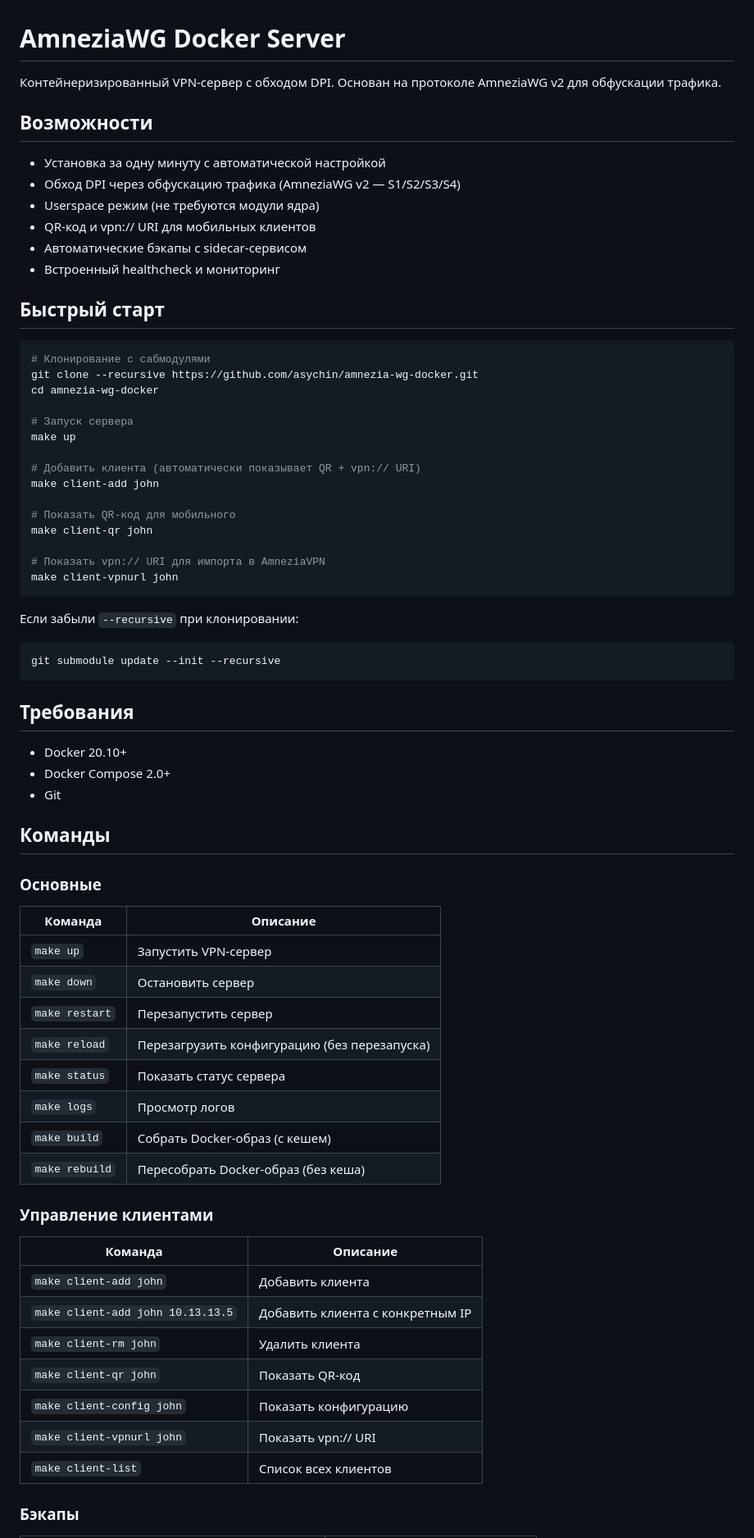
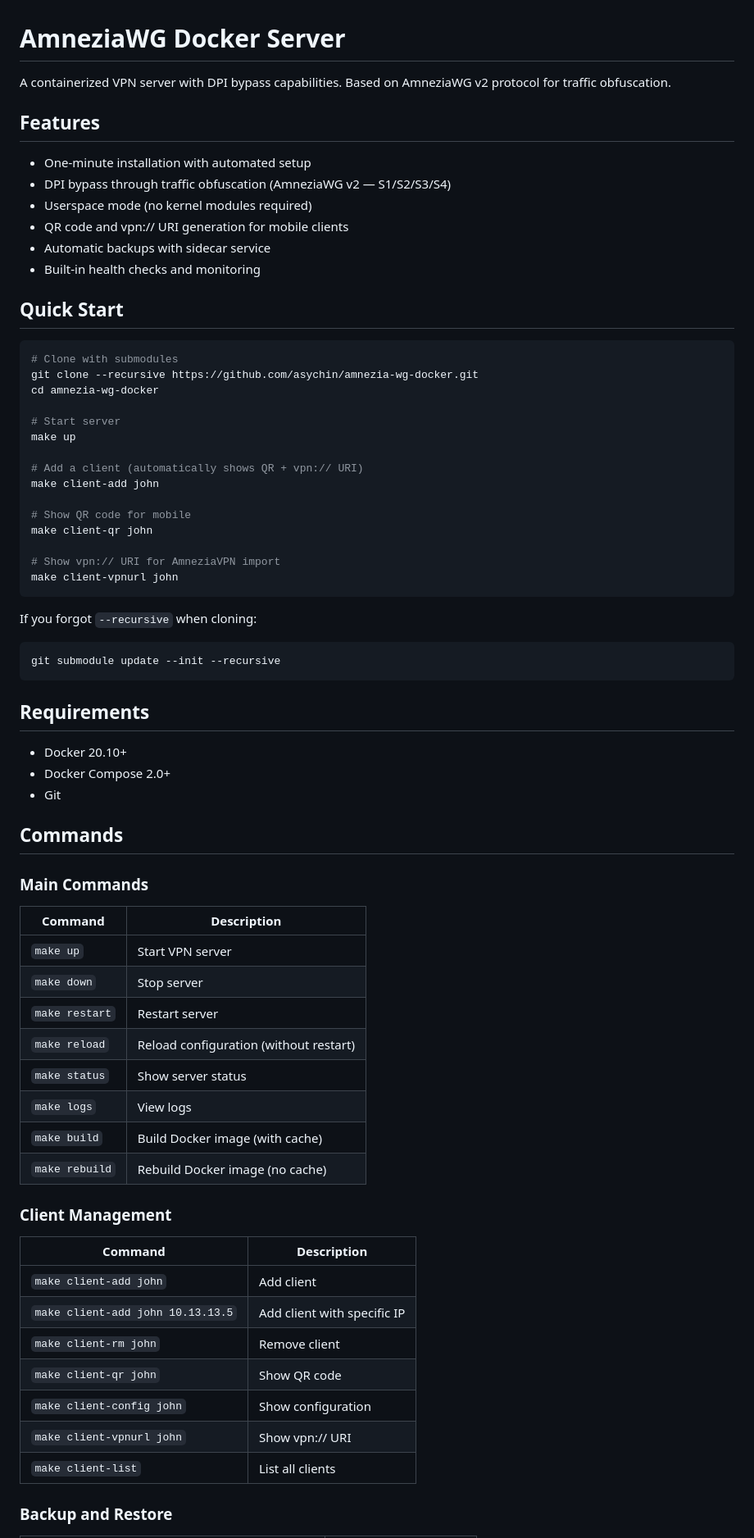
Before and after one commit to asychin/amnezia-wg-docker, a Markdown page: README.md, the part around one of its changes. Shown at 82% size. Rendered like a GitHub page.

````diff
--- a/README.md
+++ b/README.md
@@ -1,73 +1,73 @@
 # AmneziaWG Docker Server
 
-Контейнеризированный VPN-сервер с обходом DPI. Основан на протоколе AmneziaWG v2 для обфускации трафика.
+A containerized VPN server with DPI bypass capabilities. Based on AmneziaWG v2 protocol for traffic obfuscation.
 
-## Возможности
+## Features
 
-- Установка за одну минуту с автоматической настройкой
-- Обход DPI через обфускацию трафика (AmneziaWG v2 — S1/S2/S3/S4)
-- Userspace режим (не требуются модули ядра)
-- QR-код и vpn:// URI для мобильных клиентов
-- Автоматические бэкапы с sidecar-сервисом
-- Встроенный healthcheck и мониторинг
+- One-minute installation with automated setup
+- DPI bypass through traffic obfuscation (AmneziaWG v2 — S1/S2/S3/S4)
+- Userspace mode (no kernel modules required)
+- QR code and vpn:// URI generation for mobile clients
+- Automatic backups with sidecar service
+- Built-in health checks and monitoring
 
-## Быстрый старт
+## Quick Start
 
 ```bash
-# Клонирование с сабмодулями
+# Clone with submodules
 git clone --recursive https://github.com/asychin/amnezia-wg-docker.git
 cd amnezia-wg-docker
 
-# Запуск сервера
+# Start server
 make up
 
-# Добавить клиента (автоматически показывает QR + vpn:// URI)
+# Add a client (automatically shows QR + vpn:// URI)
 make client-add john
 
-# Показать QR-код для мобильного
+# Show QR code for mobile
 make client-qr john
 
-# Показать vpn:// URI для импорта в AmneziaVPN
+# Show vpn:// URI for AmneziaVPN import
 make client-vpnurl john
 ```
 
-Если забыли `--recursive` при клонировании:
+If you forgot `--recursive` when cloning:
 ```bash
 git submodule update --init --recursive
 ```
 
-## Требования
+## Requirements
 
 - Docker 20.10+
 - Docker Compose 2.0+
 - Git
 
-## Команды
+## Commands
 
-### Основные
+### Main Commands
 
-| Команда | Описание |
-|---------|----------|
-| `make up` | Запустить VPN-сервер |
-| `make down` | Остановить сервер |
-| `make restart` | Перезапустить сервер |
-| `make reload` | Перезагрузить конфигурацию (без перезапуска) |
-| `make status` | Показать статус сервера |
-| `make logs` | Просмотр логов |
-| `make build` | Собрать Docker-образ (с кешем) |
-| `make rebuild` | Пересобрать Docker-образ (без кеша) |
+| Command | Description |
+|---------|-------------|
+| `make up` | Start VPN server |
+| `make down` | Stop server |
+| `make restart` | Restart server |
+| `make reload` | Reload configuration (without restart) |
+| `make status` | Show server status |
+| `make logs` | View logs |
+| `make build` | Build Docker image (with cache) |
+| `make rebuild` | Rebuild Docker image (no cache) |
 
-### Управление клиентами
+### Client Management
 
-| Команда | Описание |
-|---------|----------|
-| `make client-add john` | Добавить клиента |
-| `make client-add john 10.13.13.5` | Добавить клиента с конкретным IP |
-| `make client-rm john` | Удалить клиента |
-| `make client-qr john` | Показать QR-код |
-| `make client-config john` | Показать конфигурацию |
-| `make client-vpnurl john` | Показать vpn:// URI |
-| `make client-list` | Список всех клиентов |
+| Command | Description |
+|---------|-------------|
+| `make client-add john` | Add client |
+| `make client-add john 10.13.13.5` | Add client with specific IP |
+| `make client-rm john` | Remove client |
+| `make client-qr john` | Show QR code |
+| `make client-config john` | Show configuration |
+| `make client-vpnurl john` | Show vpn:// URI |
+| `make client-list` | List all clients |
 
-### Бэкапы
+### Backup and Restore
 
````
Also changed, not shown: other parts of README.md (+76 -76 lines).
